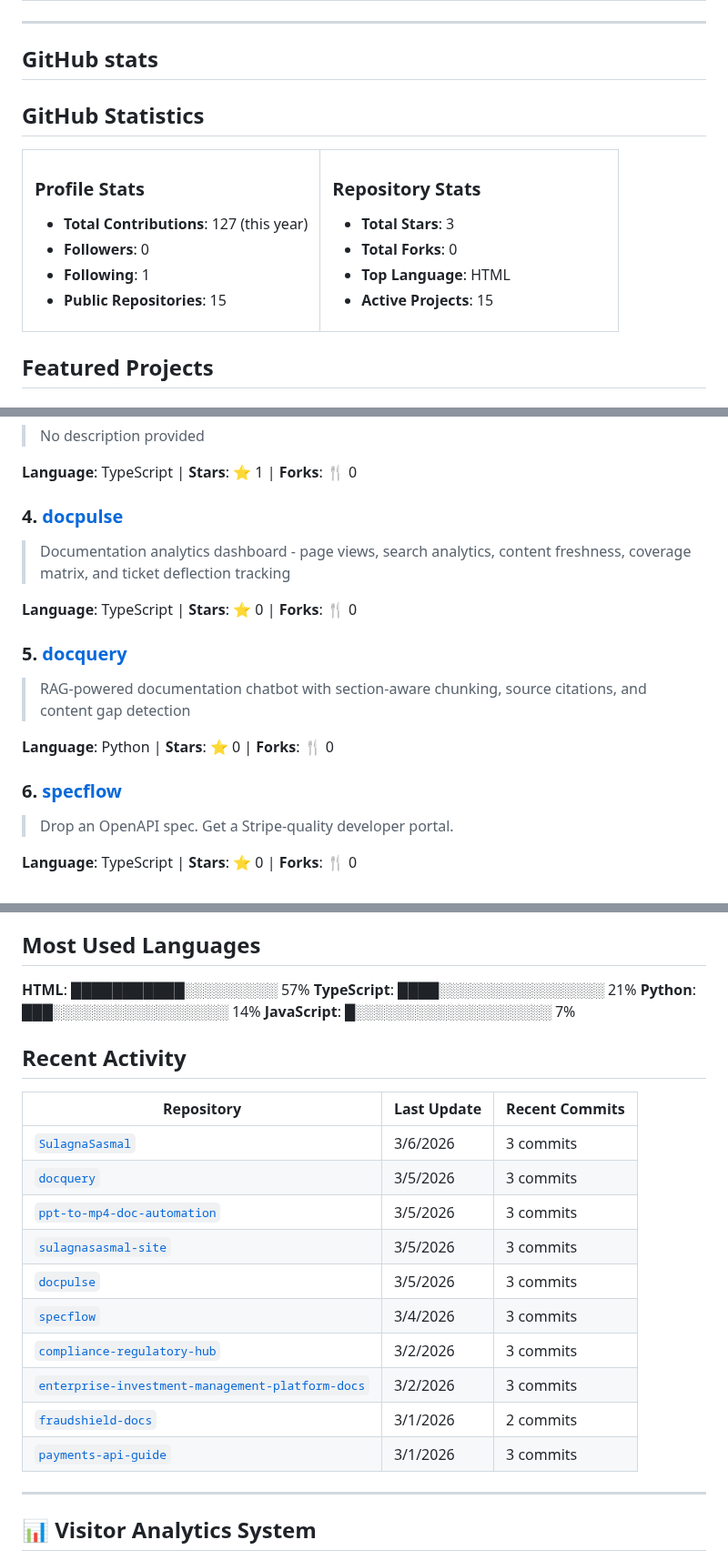
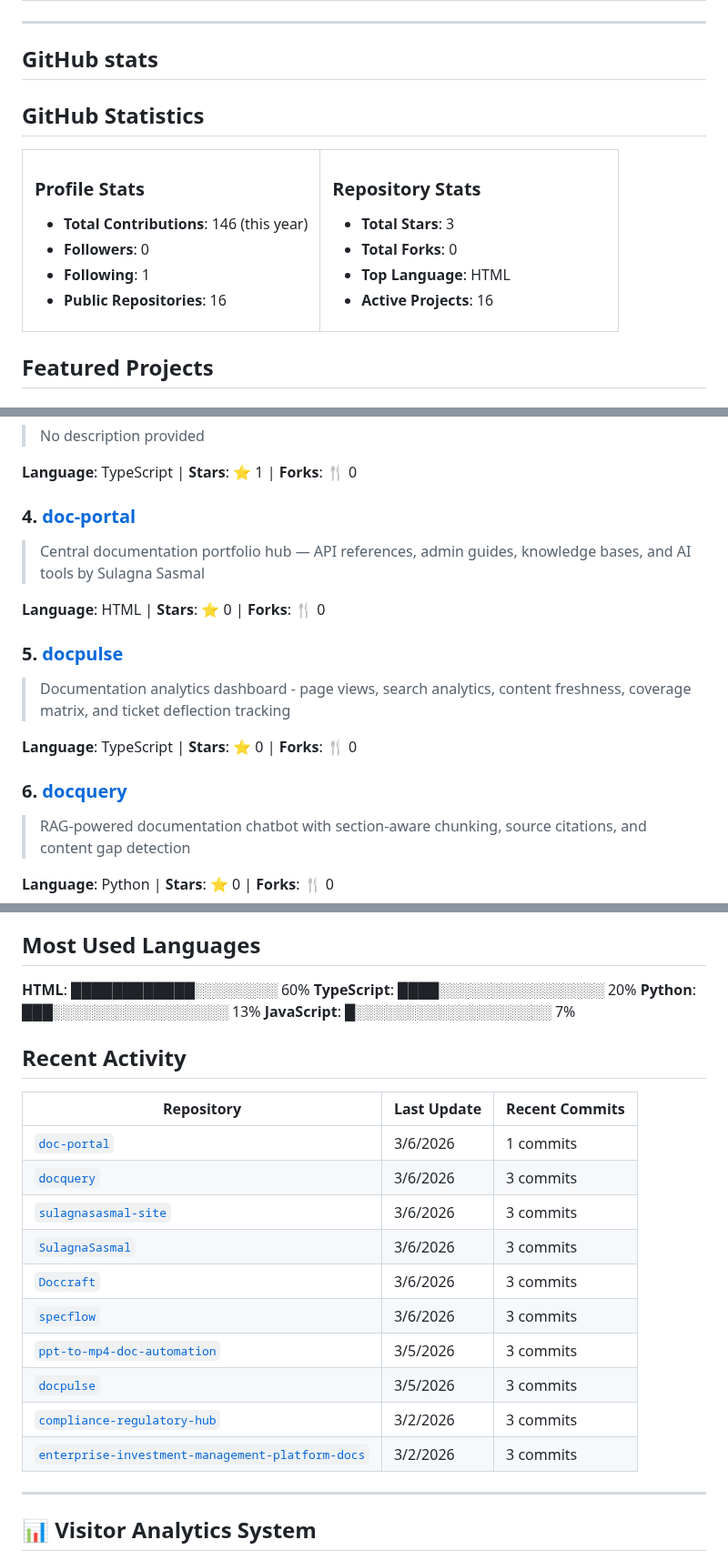
Before and after one commit to SulagnaSasmal/SulagnaSasmal, a Markdown page: README.md, 3 parts joined by grey strips. Shown at 91% size. Drawn GitHub-style.

Commit message:
🔄 Update GitHub profile and metrics [skip ci]

```diff
--- a/README.md
+++ b/README.md
@@ -72,6 +72,7 @@
 ## GitHub stats
 
 
+
 <!-- GITHUB_STATS_START -->
 
 ## GitHub Statistics
@@ -81,10 +82,10 @@
 <td width="50%">
 
 ### Profile Stats
-- **Total Contributions**: 127 (this year)
+- **Total Contributions**: 146 (this year)
 - **Followers**: 0
 - **Following**: 1
-- **Public Repositories**: 15
+- **Public Repositories**: 16
 
 </td>
 <td width="50%">
@@ -93,13 +94,15 @@
 - **Total Stars**: 3
 - **Total Forks**: 0
 - **Top Language**: HTML
-- **Active Projects**: 15
+- **Active Projects**: 16
 
 </td>
 </tr>
 </table>
 
 <!-- GITHUB_STATS_END -->
+
+
 
 
 
@@ -126,21 +129,24 @@
 **Language**: TypeScript | **Stars**: ⭐ 1 | **Forks**: 🍴 0
 
 
-### 4. [docpulse](https://github.com/SulagnaSasmal/docpulse)
+### 4. [doc-portal](https://github.com/SulagnaSasmal/doc-portal)
+> Central documentation portfolio hub — API references, admin guides, knowledge bases, and AI tools by Sulagna Sasmal
+
+**Language**: HTML | **Stars**: ⭐ 0 | **Forks**: 🍴 0
+
+
+### 5. [docpulse](https://github.com/SulagnaSasmal/docpulse)
 > Documentation analytics dashboard - page views, search analytics, content freshness, coverage matrix, and ticket deflection tracking
 
 **Language**: TypeScript | **Stars**: ⭐ 0 | **Forks**: 🍴 0
 
 
-### 5. [docquery](https://github.com/SulagnaSasmal/docquery)
+### 6. [docquery](https://github.com/SulagnaSasmal/docquery)
 > RAG-powered documentation chatbot with section-aware chunking, source citations, and content gap detection
 
 **Language**: Python | **Stars**: ⭐ 0 | **Forks**: 🍴 0
 
 
-### 6. [specflow](https://github.com/SulagnaSasmal/specflow)
-> Drop an OpenAPI spec. Get a Stripe-quality developer portal.
-
-**Language**: TypeScript | **Stars**: ⭐ 0 | **Forks**: 🍴 0
+<!-- TOP_REPOS_END -->
 
 
@@ -152,12 +157,14 @@
 
 ## Most Used Languages
 
-**HTML**: ███████████░░░░░░░░░ 57%
-**TypeScript**: ████░░░░░░░░░░░░░░░░ 21%
-**Python**: ███░░░░░░░░░░░░░░░░░ 14%
+**HTML**: ████████████░░░░░░░░ 60%
+**TypeScript**: ████░░░░░░░░░░░░░░░░ 20%
+**Python**: ███░░░░░░░░░░░░░░░░░ 13%
 **JavaScript**: █░░░░░░░░░░░░░░░░░░░ 7%
 
 <!-- LANGUAGES_END -->
+
+
 
 
 
@@ -167,18 +174,19 @@
 
 | Repository | Last Update | Recent Commits |
 |-----------|-------------|----------------|
+| [`doc-portal`](https://github.com/SulagnaSasmal/doc-portal) | 3/6/2026 | 1 commits |
+| [`docquery`](https://github.com/SulagnaSasmal/docquery) | 3/6/2026 | 3 commits |
+| [`sulagnasasmal-site`](https://github.com/SulagnaSasmal/sulagnasasmal-site) | 3/6/2026 | 3 commits |
 | [`SulagnaSasmal`](https://github.com/SulagnaSasmal/SulagnaSasmal) | 3/6/2026 | 3 commits |
-| [`docquery`](https://github.com/SulagnaSasmal/docquery) | 3/5/2026 | 3 commits |
+| [`Doccraft`](https://github.com/SulagnaSasmal/Doccraft) | 3/6/2026 | 3 commits |
+| [`specflow`](https://github.com/SulagnaSasmal/specflow) | 3/6/2026 | 3 commits |
 | [`ppt-to-mp4-doc-automation`](https://github.com/SulagnaSasmal/ppt-to-mp4-doc-automation) | 3/5/2026 | 3 commits |
-| [`sulagnasasmal-site`](https://github.com/SulagnaSasmal/sulagnasasmal-site) | 3/5/2026 | 3 commits |
 | [`docpulse`](https://github.com/SulagnaSasmal/docpulse) | 3/5/2026 | 3 commits |
-| [`specflow`](https://github.com/SulagnaSasmal/specflow) | 3/4/2026 | 3 commits |
 | [`compliance-regulatory-hub`](https://github.com/SulagnaSasmal/compliance-regulatory-hub) | 3/2/2026 | 3 commits |
 | [`enterprise-investment-management-platform-docs`](https://github.com/SulagnaSasmal/enterprise-investment-management-platform-docs) | 3/2/2026 | 3 commits |
-| [`fraudshield-docs`](https://github.com/SulagnaSasmal/fraudshield-docs) | 3/1/2026 | 2 commits |
-| [`payments-api-guide`](https://github.com/SulagnaSasmal/payments-api-guide) | 3/1/2026 | 3 commits |
 
 <!-- ACTIVITY_END -->
+
 
 
 ---
```
Also changed, not shown: other parts of README.md (+0 -1 lines).
